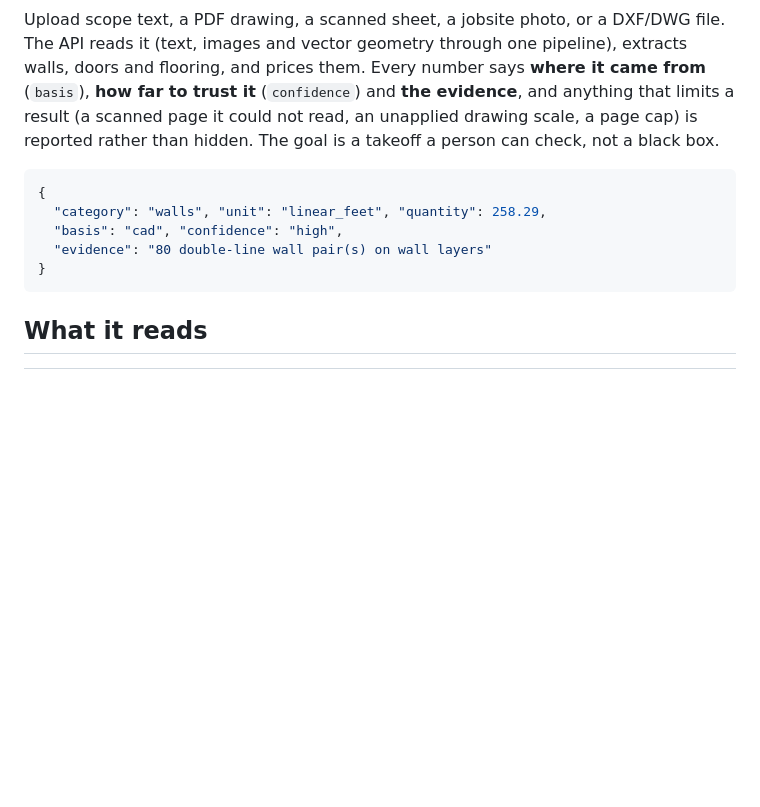
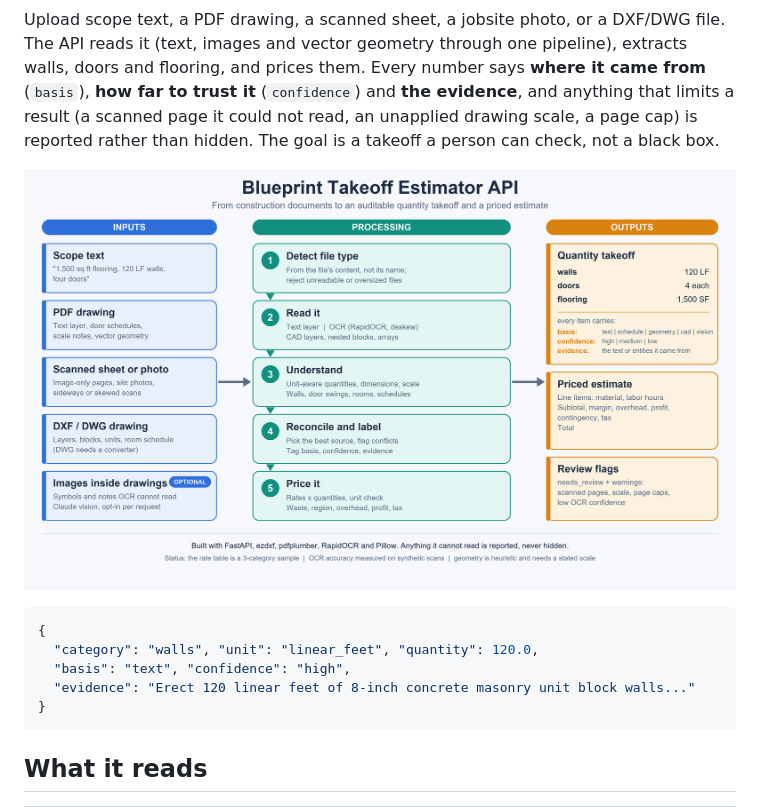
Before and after one commit to hddaghigh/blueprint-takeoff-estimator-api, a Markdown page: README.md, the part around the change. Drawn GitHub-style; pictures changed too: docs/graphical-abstract.png (added); blank space fills up the shorter version.

Commit message:
docs: add graphical abstract (inputs, processing, outputs) to README
Uses the public sample scope's real output (120 LF, 4 doors, 1,500 SF).

Co-Authored-By: Claude Sonnet 5.5 <noreply@anthropic.com>

````diff
--- a/README.md
+++ b/README.md
@@ -9,11 +9,13 @@ number says **where it came from** (`basis`), **how far to trust it**
 page it could not read, an unapplied drawing scale, a page cap) is reported
 rather than hidden. The goal is a takeoff a person can check, not a black box.
 
+![Graphical abstract: inputs (scope text, PDF, scanned sheets and photos, DXF/DWG, optional vision) go through five processing steps (detect, read, understand, reconcile, price) to a quantity takeoff, a priced estimate and review flags](docs/graphical-abstract.png)
+
 ```json
 {
-  "category": "walls", "unit": "linear_feet", "quantity": 258.29,
-  "basis": "cad", "confidence": "high",
-  "evidence": "80 double-line wall pair(s) on wall layers"
+  "category": "walls", "unit": "linear_feet", "quantity": 120.0,
+  "basis": "text", "confidence": "high",
+  "evidence": "Erect 120 linear feet of 8-inch concrete masonry unit block walls..."
 }
 ```
 
````
